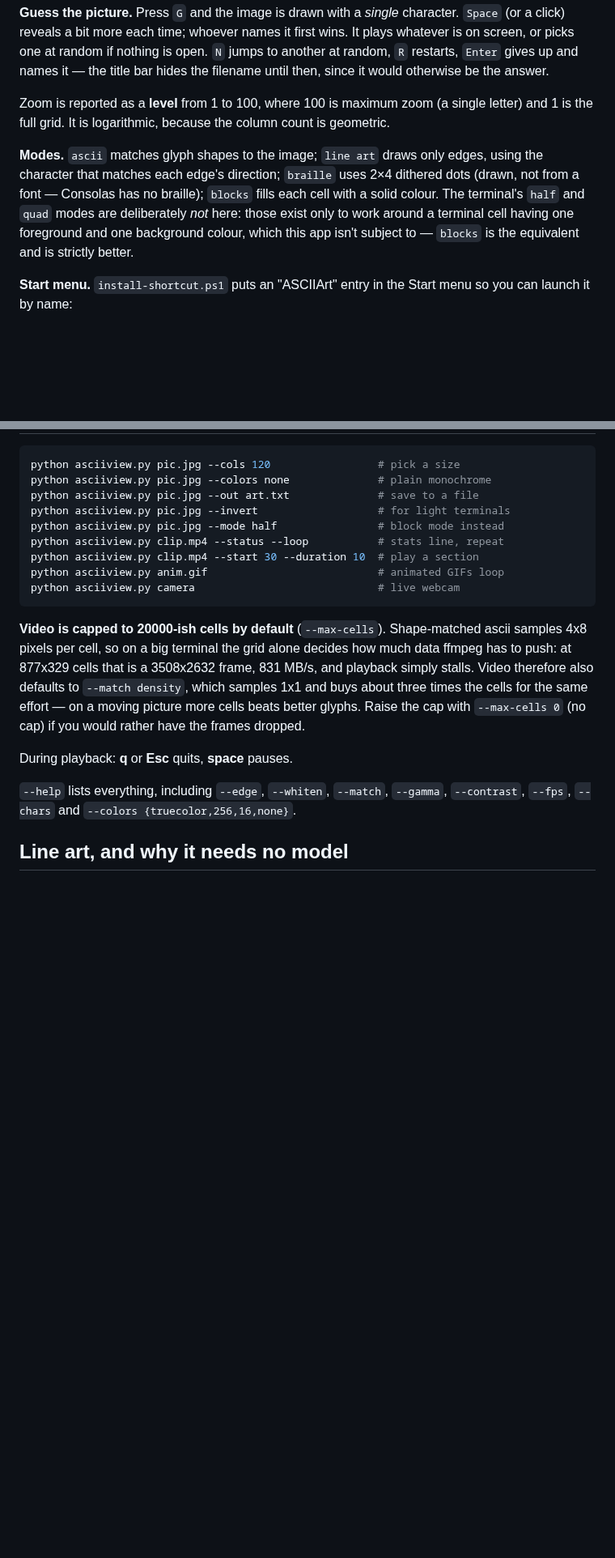
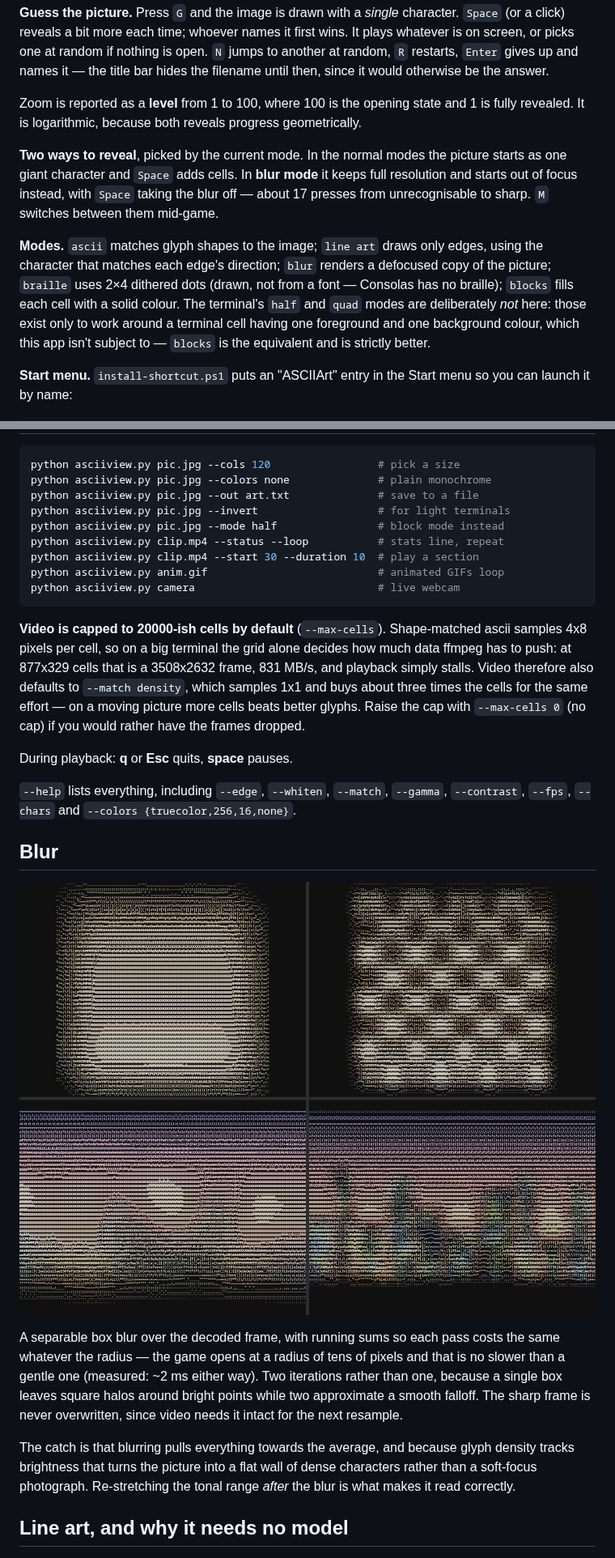
Before and after one commit to snoopy152803/ASCIIArt, a Markdown page: README.md, 2 parts joined by grey strips. Shown at 81% size. Drawn GitHub-style; pictures changed too: docs/blur-game.png (added); blank space fills up the shorter version.

```diff
--- a/README.md
+++ b/README.md
@@ -93,14 +93,21 @@ is open. `N` jumps to another at random, `R` restarts, `Enter` gives up and
 names it — the title bar hides the filename until then, since it would
 otherwise be the answer.
 
-Zoom is reported as a **level** from 1 to 100, where 100 is maximum zoom (a
-single letter) and 1 is the full grid. It is logarithmic, because the column
-count is geometric.
+Zoom is reported as a **level** from 1 to 100, where 100 is the opening state
+and 1 is fully revealed. It is logarithmic, because both reveals progress
+geometrically.
+
+**Two ways to reveal**, picked by the current mode. In the normal modes the
+picture starts as one giant character and `Space` adds cells. In **blur mode**
+it keeps full resolution and starts out of focus instead, with `Space` taking
+the blur off — about 17 presses from unrecognisable to sharp. `M` switches
+between them mid-game.
 
 **Modes.** `ascii` matches glyph shapes to the image; `line art` draws only
-edges, using the character that matches each edge's direction; `braille` uses
-2×4 dithered dots (drawn, not from a font — Consolas has no braille);
-`blocks` fills each cell with a solid colour. The terminal's `half` and `quad` modes
+edges, using the character that matches each edge's direction; `blur` renders
+a defocused copy of the picture; `braille` uses 2×4 dithered dots (drawn, not
+from a font — Consolas has no braille); `blocks` fills each cell with a solid
+colour. The terminal's `half` and `quad` modes
 are deliberately *not* here: those exist only to work around a terminal cell
 having one foreground and one background colour, which this app isn't subject
 to — `blocks` is the equivalent and is strictly better.
@@ -307,6 +314,22 @@ During playback: **q** or **Esc** quits, **space** pauses.
 `--help` lists everything, including `--edge`, `--whiten`, `--match`,
 `--gamma`, `--contrast`, `--fps`, `--chars` and `--colors {truecolor,256,16,none}`.
 
+## Blur
+
+![blur game](docs/blur-game.png)
+
+A separable box blur over the decoded frame, with running sums so each pass
+costs the same whatever the radius — the game opens at a radius of tens of
+pixels and that is no slower than a gentle one (measured: ~2 ms either way).
+Two iterations rather than one, because a single box leaves square halos
+around bright points while two approximate a smooth falloff. The sharp frame
+is never overwritten, since video needs it intact for the next resample.
+
+The catch is that blurring pulls everything towards the average, and because
+glyph density tracks brightness that turns the picture into a flat wall of
+dense characters rather than a soft-focus photograph. Re-stretching the tonal
+range *after* the blur is what makes it read correctly.
+
 ## Line art, and why it needs no model
 
 ![line art](docs/line-art.png)
```
Also changed, not shown: other parts of README.md (+2 -2 lines), 1 other file.
